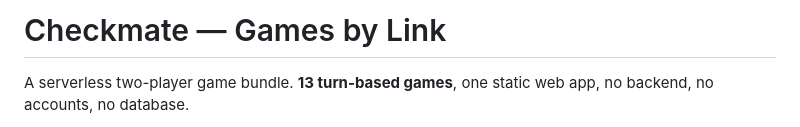
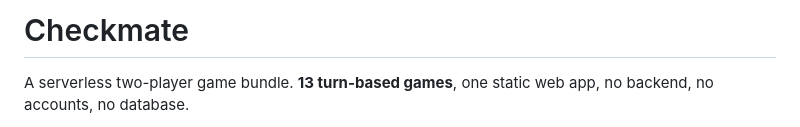
Before and after one commit to cyberhirsch/CheckMate, a Markdown page: README.md, the part around the change. Rendered like a GitHub page.

Commit message:
Update project title in README
Shortened the title of the project in the README.

```diff
--- a/README.md
+++ b/README.md
@@ -1,5 +1,4 @@
-# Checkmate — Games by Link
-
+# Checkmate
 A serverless two-player game bundle. **13 turn-based games**, one static web app, no backend, no accounts, no database.
 
 **Play offline** on one device, or **play online** where moves sync automatically through public relays — with a shareable link as the universal fallback.
```
